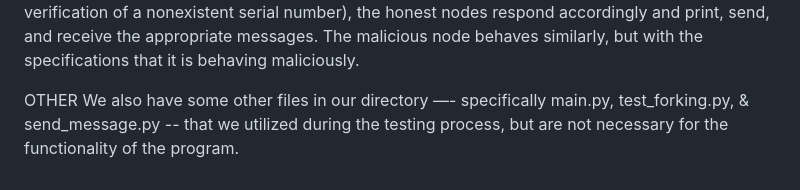
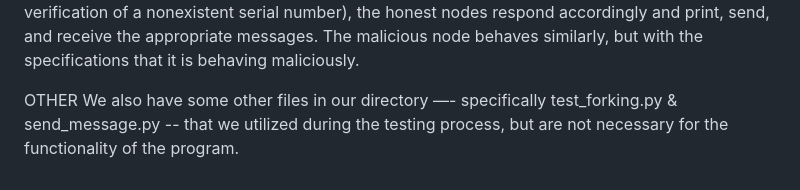
Before and after one commit to analisa-w/product-trace, a Markdown page: descriptions/TESTING.md, the part around the change. GitHub-like rendering.

Commit message:
small tweak

```diff
--- a/descriptions/TESTING.md
+++ b/descriptions/TESTING.md
@@ -31,4 +31,4 @@ NODES
 During all of these processes, the nodes are in peer-to-peer communication, both sending each other messages and printing information to the terminal such as their own actions and the actions of their peers that they have received information about. If any issues above occur (such as interference from a malicious node, attempted reuse of a serial number, attempted transfer or verification of a nonexistent serial number), the honest nodes respond accordingly and print, send, and receive the appropriate messages. The malicious node behaves similarly, but with the specifications that it is behaving maliciously.
 
 OTHER
-We also have some other files in our directory —- specifically main.py, test_forking.py, & send_message.py -- that we utilized during the testing process, but are not necessary for the functionality of the program.
+We also have some other files in our directory —- specifically test_forking.py & send_message.py -- that we utilized during the testing process, but are not necessary for the functionality of the program.
```
